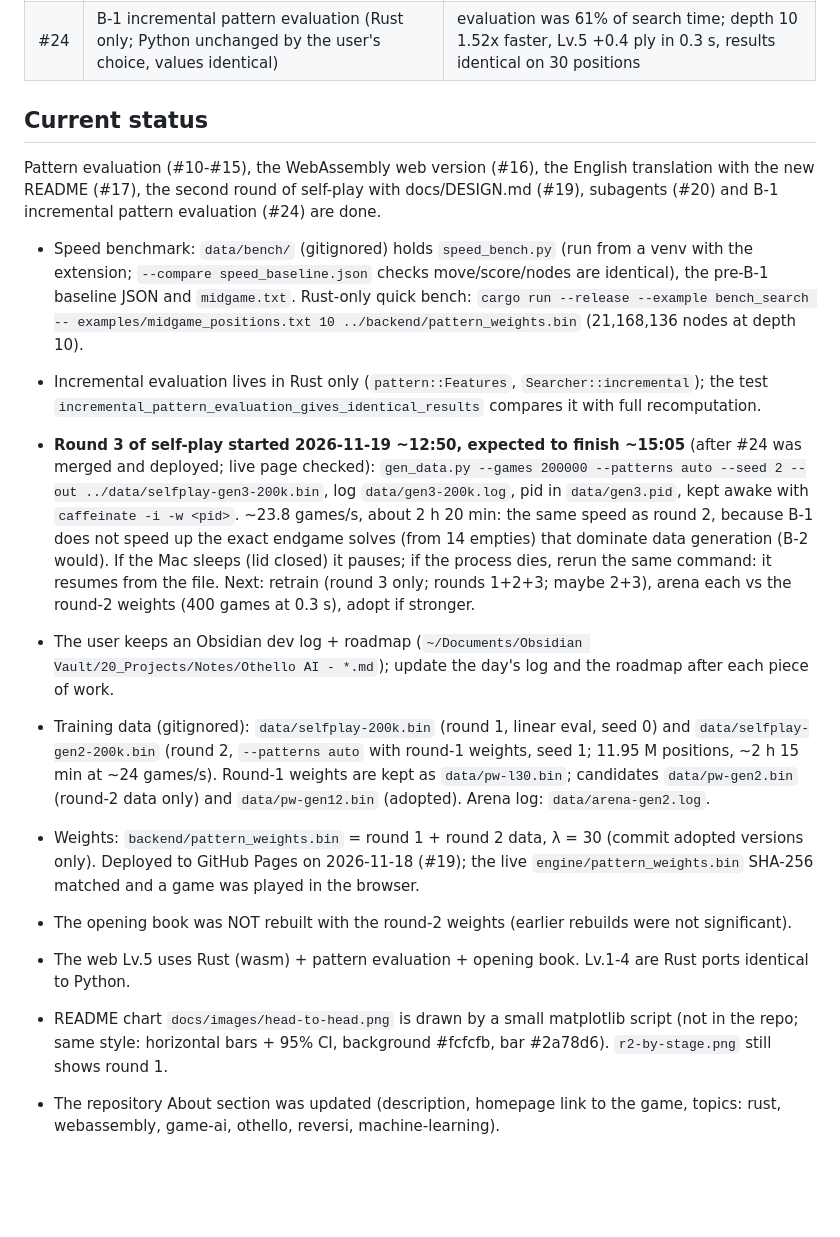
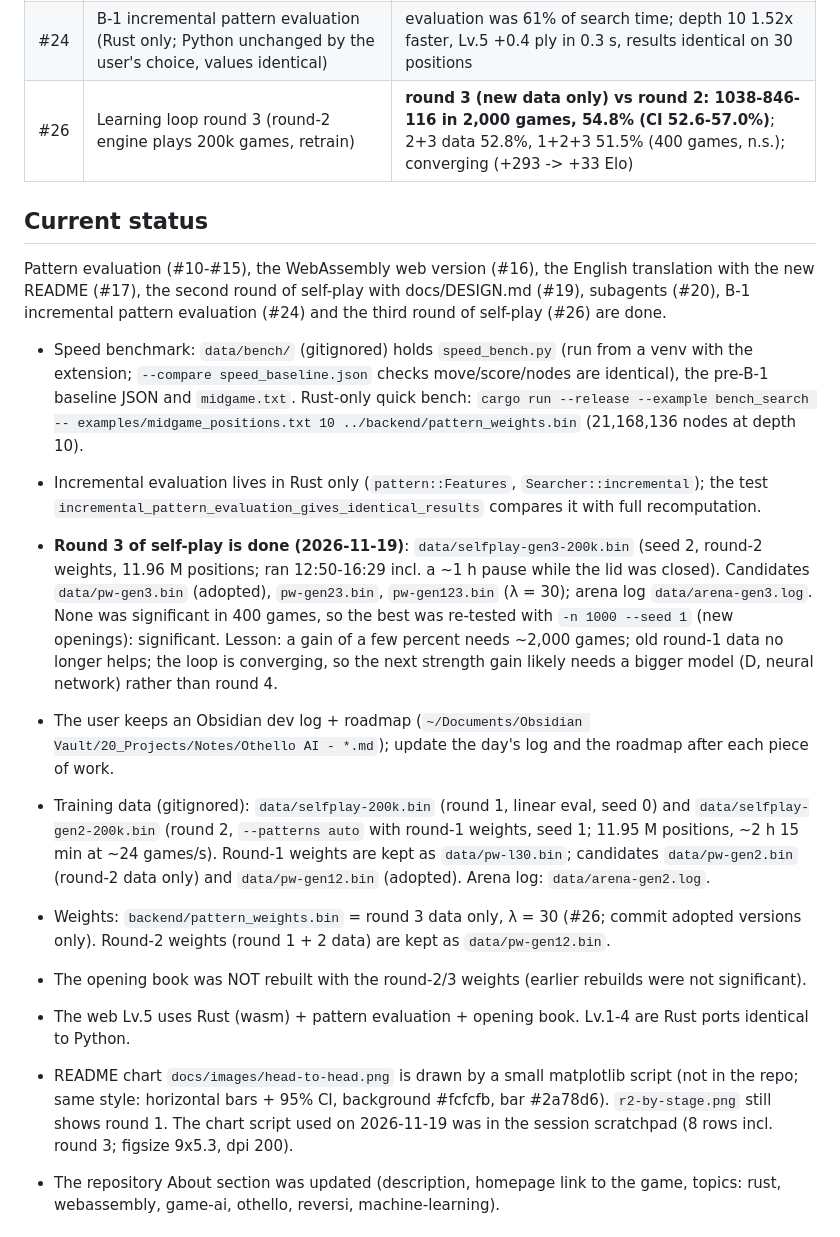
Before and after one commit to maruuu-eg-08/reversi, a Markdown page: CLAUDE.md, the part around the change. Rendered like a GitHub page; blank space fills up the shorter version.

```diff
--- a/CLAUDE.md
+++ b/CLAUDE.md
@@ -117,12 +117,13 @@ data/             training data (gitignored, large)
 | #19 | Learning loop round 2 (self-play with pattern eval, retrain on old+new data) + docs/DESIGN.md | **round 2 vs round 1 333-58-9 (84.4%, CI 80.8-87.9%)**; new data only 79.2% |
 | #20 | Claude Code subagents (code-reviewer, test-runner, ai-benchmarker) | merged 2026-11-18 with the user's OK |
 | #24 | B-1 incremental pattern evaluation (Rust only; Python unchanged by the user's choice, values identical) | evaluation was 61% of search time; depth 10 1.52x faster, Lv.5 +0.4 ply in 0.3 s, results identical on 30 positions |
+| #26 | Learning loop round 3 (round-2 engine plays 200k games, retrain) | **round 3 (new data only) vs round 2: 1038-846-116 in 2,000 games, 54.8% (CI 52.6-57.0%)**; 2+3 data 52.8%, 1+2+3 51.5% (400 games, n.s.); converging (+293 -> +33 Elo) |
 
 ## Current status
 
 Pattern evaluation (#10-#15), the WebAssembly web version (#16), the English translation with the new
-README (#17), the second round of self-play with docs/DESIGN.md (#19), subagents (#20) and B-1 incremental
-pattern evaluation (#24) are done.
+README (#17), the second round of self-play with docs/DESIGN.md (#19), subagents (#20), B-1 incremental
+pattern evaluation (#24) and the third round of self-play (#26) are done.
 
 - Speed benchmark: `data/bench/` (gitignored) holds `speed_bench.py` (run from a venv with the extension;
   `--compare speed_baseline.json` checks move/score/nodes are identical), the pre-B-1 baseline JSON and
@@ -130,13 +131,12 @@ pattern evaluation (#24) are done.
   examples/midgame_positions.txt 10 ../backend/pattern_weights.bin` (21,168,136 nodes at depth 10).
 - Incremental evaluation lives in Rust only (`pattern::Features`, `Searcher::incremental`); the test
   `incremental_pattern_evaluation_gives_identical_results` compares it with full recomputation.
-- **Round 3 of self-play started 2026-11-19 ~12:50, expected to finish ~15:05** (after #24 was merged and deployed; live page checked):
-  `gen_data.py --games 200000 --patterns auto --seed 2 --out ../data/selfplay-gen3-200k.bin`, log
-  `data/gen3-200k.log`, pid in `data/gen3.pid`, kept awake with `caffeinate -i -w <pid>`. ~23.8 games/s,
-  about 2 h 20 min: the same speed as round 2, because B-1 does not speed up the exact endgame solves
-  (from 14 empties) that dominate data generation (B-2 would). If the Mac sleeps (lid closed) it pauses;
-  if the process dies, rerun the same command: it resumes from the file. Next: retrain (round 3 only;
-  rounds 1+2+3; maybe 2+3), arena each vs the round-2 weights (400 games at 0.3 s), adopt if stronger.
+- **Round 3 of self-play is done (2026-11-19)**: `data/selfplay-gen3-200k.bin` (seed 2, round-2 weights, 11.96 M
+  positions; ran 12:50-16:29 incl. a ~1 h pause while the lid was closed). Candidates `data/pw-gen3.bin`
+  (adopted), `pw-gen23.bin`, `pw-gen123.bin` (λ = 30); arena log `data/arena-gen3.log`. None was significant
+  in 400 games, so the best was re-tested with `-n 1000 --seed 1` (new openings): significant. Lesson: a gain
+  of a few percent needs ~2,000 games; old round-1 data no longer helps; the loop is converging, so the next
+  strength gain likely needs a bigger model (D, neural network) rather than round 4.
 - The user keeps an Obsidian dev log + roadmap (`~/Documents/Obsidian Vault/20_Projects/Notes/Othello AI - *.md`);
   update the day's log and the roadmap after each piece of work.
 
@@ -144,13 +144,13 @@ pattern evaluation (#24) are done.
   `data/selfplay-gen2-200k.bin` (round 2, `--patterns auto` with round-1 weights, seed 1; 11.95 M positions,
   ~2 h 15 min at ~24 games/s). Round-1 weights are kept as `data/pw-l30.bin`; candidates `data/pw-gen2.bin`
   (round-2 data only) and `data/pw-gen12.bin` (adopted). Arena log: `data/arena-gen2.log`.
-- Weights: `backend/pattern_weights.bin` = round 1 + round 2 data, λ = 30 (commit adopted versions only).
-  Deployed to GitHub Pages on 2026-11-18 (#19); the live `engine/pattern_weights.bin` SHA-256 matched and a
-  game was played in the browser.
-- The opening book was NOT rebuilt with the round-2 weights (earlier rebuilds were not significant).
+- Weights: `backend/pattern_weights.bin` = round 3 data only, λ = 30 (#26; commit adopted versions only).
+  Round-2 weights (round 1 + 2 data) are kept as `data/pw-gen12.bin`.
+- The opening book was NOT rebuilt with the round-2/3 weights (earlier rebuilds were not significant).
 - The web Lv.5 uses Rust (wasm) + pattern evaluation + opening book. Lv.1-4 are Rust ports identical to Python.
 - README chart `docs/images/head-to-head.png` is drawn by a small matplotlib script (not in the repo; same style:
-  horizontal bars + 95% CI, background #fcfcfb, bar #2a78d6). `r2-by-stage.png` still shows round 1.
+  horizontal bars + 95% CI, background #fcfcfb, bar #2a78d6). `r2-by-stage.png` still shows round 1. The chart
+  script used on 2026-11-19 was in the session scratchpad (8 rows incl. round 3; figsize 9x5.3, dpi 200).
 - The repository About section was updated (description, homepage link to the game, topics:
   rust, webassembly, game-ai, othello, reversi, machine-learning).
 
```
Also changed, not shown: README.md (+20 -2 lines), docs/DESIGN.md (+20 -1 lines), docs/images/head-to-head.png, 2 other files.
